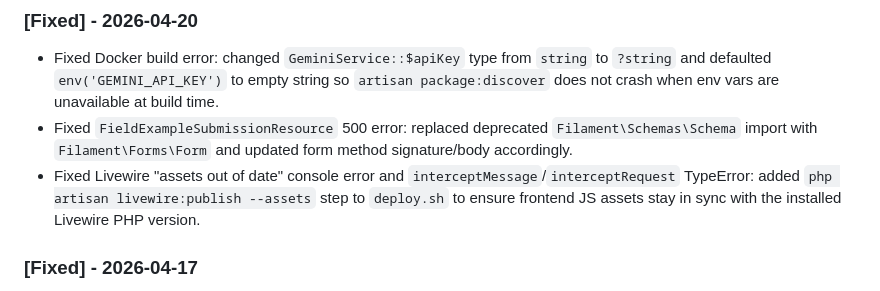
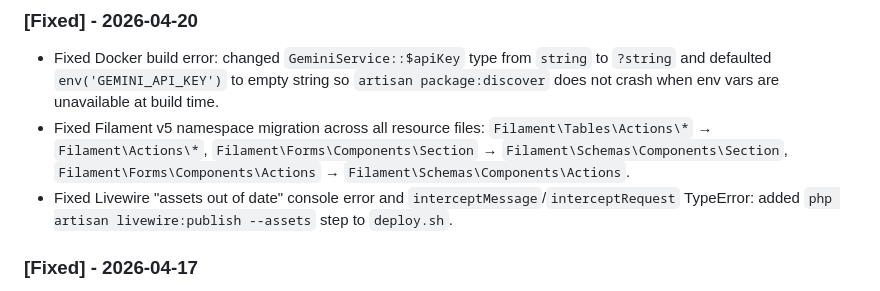
Before and after one commit to muhshi/demakai, a Markdown page: README.md, the part around the change. GitHub-like rendering.

Commit message:
docs: update changelog with accurate Filament v5 namespace migration details

```diff
--- a/README.md
+++ b/README.md
@@ -62,8 +62,8 @@ All notable changes to this project will be documented in this section.
 
 ### [Fixed] - 2026-04-20
 - Fixed Docker build error: changed `GeminiService::$apiKey` type from `string` to `?string` and defaulted `env('GEMINI_API_KEY')` to empty string so `artisan package:discover` does not crash when env vars are unavailable at build time.
-- Fixed `FieldExampleSubmissionResource` 500 error: replaced deprecated `Filament\Schemas\Schema` import with `Filament\Forms\Form` and updated form method signature/body accordingly.
-- Fixed Livewire "assets out of date" console error and `interceptMessage`/`interceptRequest` TypeError: added `php artisan livewire:publish --assets` step to `deploy.sh` to ensure frontend JS assets stay in sync with the installed Livewire PHP version.
+- Fixed Filament v5 namespace migration across all resource files: `Filament\Tables\Actions\*` → `Filament\Actions\*`, `Filament\Forms\Components\Section` → `Filament\Schemas\Components\Section`, `Filament\Forms\Components\Actions` → `Filament\Schemas\Components\Actions`.
+- Fixed Livewire "assets out of date" console error and `interceptMessage`/`interceptRequest` TypeError: added `php artisan livewire:publish --assets` step to `deploy.sh`.
 
 ### [Fixed] - 2026-04-17
 - Fixed Python search configuration in `SearchController` to elegantly fallback to PHP SQL search if the Python search server is disconnected or disabled.
```
